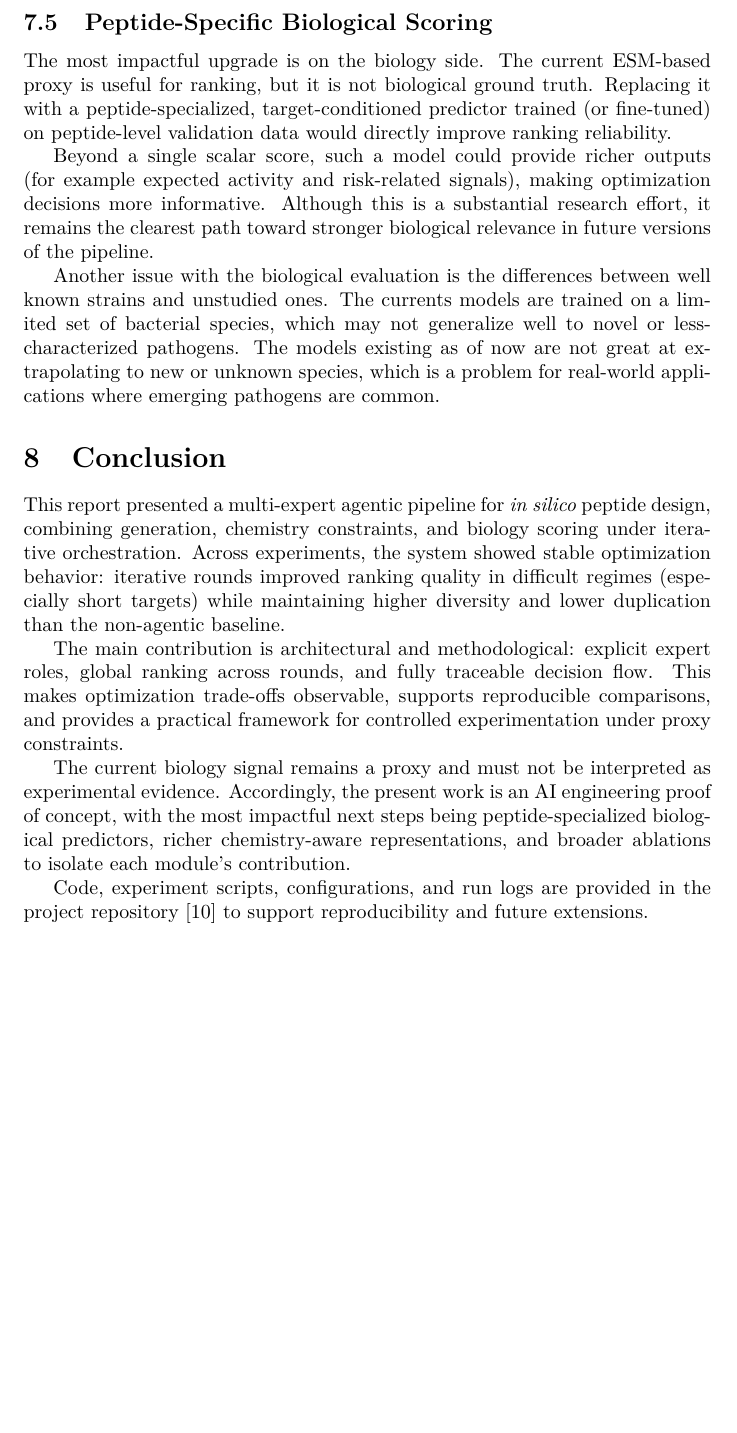
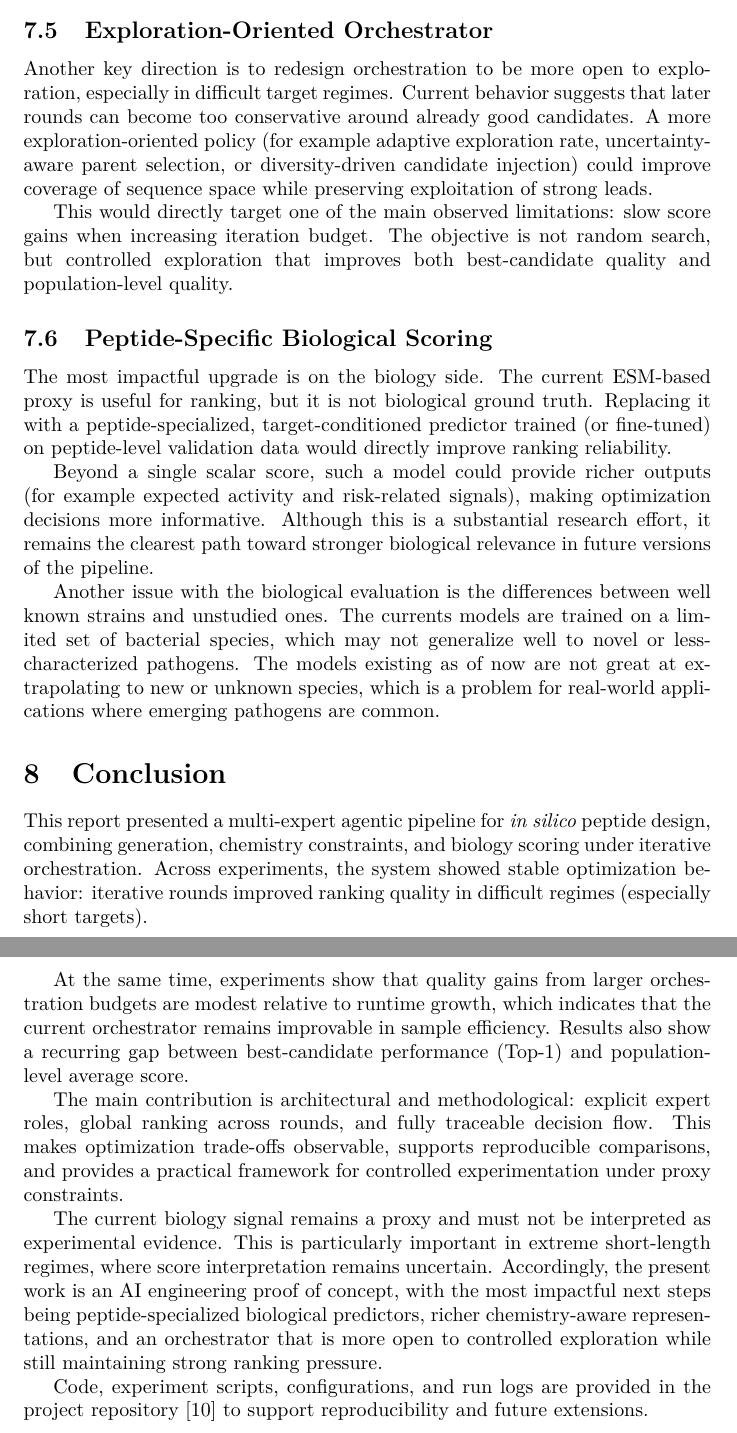
Before and after one commit to Roirtur/multi-expert-peptide-pipeline, a LaTeX document (report/report.tex, which reads report/report_parts/06_discussion_future_work.tex, report/report_parts/07_conclusion.tex): part of page 15 of 16 before the commit and two parts of pages 15 and 16 of 17 after it, the two joined at a grey line, cut at the place of the change, the shorter picture padded with empty space. Compiled offline with pdfLaTeX.

Commit message:
Update report with new analysis, exploration strategies, and conclusions

```diff
--- a/report/report_parts/06_discussion_future_work.tex
+++ b/report/report_parts/06_discussion_future_work.tex
@@ -16,6 +16,11 @@ Current chemistry filtering and scoring are sequence-derived. A natural extensio
 \subsection{LLM-Guided Input Specification}
 Another promising direction is to use a large language model as an interface layer for target specification. Instead of manually setting every constraint, users could express design objectives in natural language and map them to structured optimization settings. This could improve usability and make iterative design more flexible when requirements evolve.
 
+\subsection{Exploration-Oriented Orchestrator}
+Another key direction is to redesign orchestration to be more open to exploration, especially in difficult target regimes. Current behavior suggests that later rounds can become too conservative around already good candidates. A more exploration-oriented policy (for example adaptive exploration rate, uncertainty-aware parent selection, or diversity-driven candidate injection) could improve coverage of sequence space while preserving exploitation of strong leads.
+
+This would directly target one of the main observed limitations: slow score gains when increasing iteration budget. The objective is not random search, but controlled exploration that improves both best-candidate quality and population-level quality.
+
 \subsection{Peptide-Specific Biological Scoring}\label{subsec:future_biologist}
 The most impactful upgrade is on the biology side. The current ESM-based proxy is useful for ranking, but it is not biological ground truth. Replacing it with a peptide-specialized, target-conditioned predictor trained (or fine-tuned) on peptide-level validation data would directly improve ranking reliability.
 
--- a/report/report_parts/07_conclusion.tex
+++ b/report/report_parts/07_conclusion.tex
@@ -1,8 +1,10 @@
 \section{Conclusion}\label{sec:conclusion}
-This report presented a multi-expert agentic pipeline for \textit{in silico} peptide design, combining generation, chemistry constraints, and biology scoring under iterative orchestration. Across experiments, the system showed stable optimization behavior: iterative rounds improved ranking quality in difficult regimes (especially short targets) while maintaining higher diversity and lower duplication than the non-agentic baseline.
+This report presented a multi-expert agentic pipeline for \textit{in silico} peptide design, combining generation, chemistry constraints, and biology scoring under iterative orchestration. Across experiments, the system showed stable optimization behavior: iterative rounds improved ranking quality in difficult regimes (especially short targets).
+
+At the same time, experiments show that quality gains from larger orchestration budgets are modest relative to runtime growth, which indicates that the current orchestrator remains improvable in sample efficiency. Results also show a recurring gap between best-candidate performance (Top-1) and population-level average score.
 
 The main contribution is architectural and methodological: explicit expert roles, global ranking across rounds, and fully traceable decision flow. This makes optimization trade-offs observable, supports reproducible comparisons, and provides a practical framework for controlled experimentation under proxy constraints.
 
-The current biology signal remains a proxy and must not be interpreted as experimental evidence. Accordingly, the present work is an AI engineering proof of concept, with the most impactful next steps being peptide-specialized biological predictors, richer chemistry-aware representations, and broader ablations to isolate each module's contribution.
+The current biology signal remains a proxy and must not be interpreted as experimental evidence. This is particularly important in extreme short-length regimes, where score interpretation remains uncertain. Accordingly, the present work is an AI engineering proof of concept, with the most impactful next steps being peptide-specialized biological predictors, richer chemistry-aware representations, and an orchestrator that is more open to controlled exploration while still maintaining strong ranking pressure.
 
 Code, experiment scripts, configurations, and run logs are provided in the project repository~\cite{multi_expert_repo} to support reproducibility and future extensions.
```
Also changed, not shown: report/report_parts/05_results_analysis.tex (+4 -0 lines), report/report.pdf.
